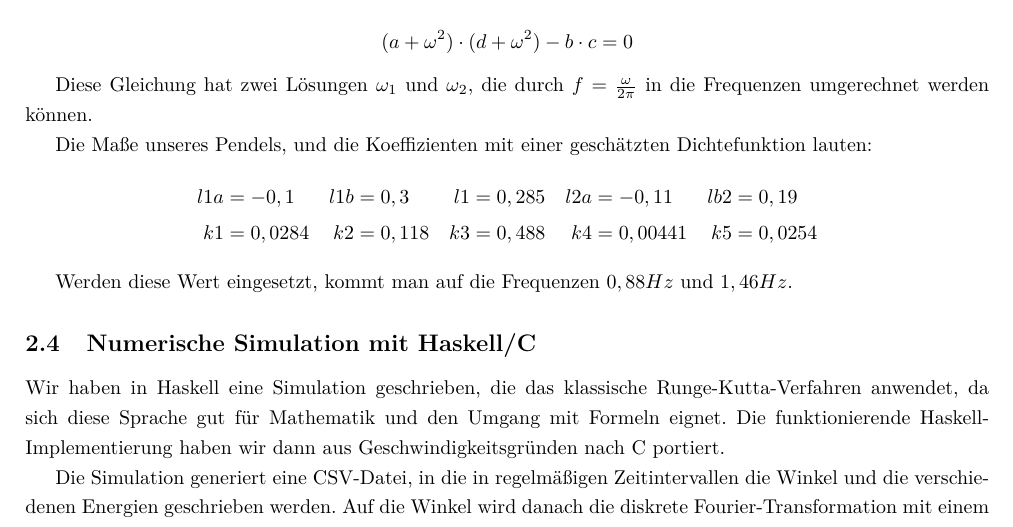
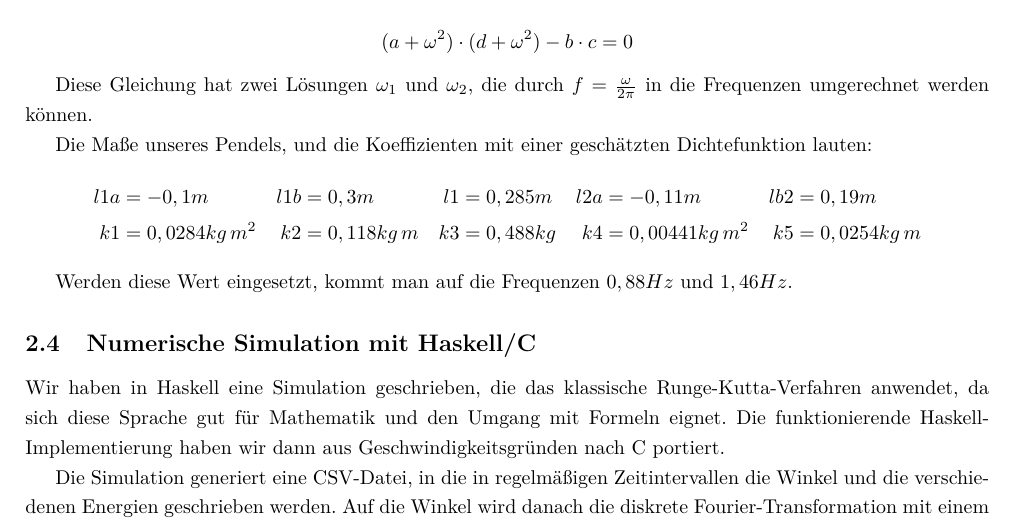
Before and after one commit to tychon/chaospendel-doc, a LaTeX paper (doc-ger/Dokumentation.tex, which reads doc-ger/Simulation.tex): part of page 6 of 19, cut so that both start at the same text. Compiled offline with pdfLaTeX.

Commit message:
einheiten zu k's und l's

```diff
--- a/doc-ger/Simulation.tex
+++ b/doc-ger/Simulation.tex
@@ -129,8 +129,8 @@ Diese Gleichung hat zwei Lösungen $\omega_1$ und $\omega_2$, die durch $f=\frac
 
 Die Maße unseres Pendels, und die Koeffizienten mit einer geschätzten Dichtefunktion lauten:
 \mathematik
-l1a &= -0,1 & l1b &= 0,3 & l1 &= 0,285 & l2a &= -0,11 & lb2 &= 0,19\\
-k1 &= 0,0284 & k2 &= 0,118 & k3 &= 0,488 & k4 &= 0,00441 & k5 &= 0,0254
+l1a &= -0,1m & l1b &= 0,3m & l1 &= 0,285m & l2a &= -0,11m & lb2 &= 0,19m\\
+k1 &= 0,0284 kg\,m^2 & k2 &= 0,118 kg\,m & k3 &= 0,488 kg & k4 &= 0,00441kg\,m^2 & k5 &= 0,0254kg\,m
 \mathematikstop
 
 Werden diese Wert eingesetzt, kommt man auf die Frequenzen $0,88 Hz$ und $1,46 Hz$.
```
